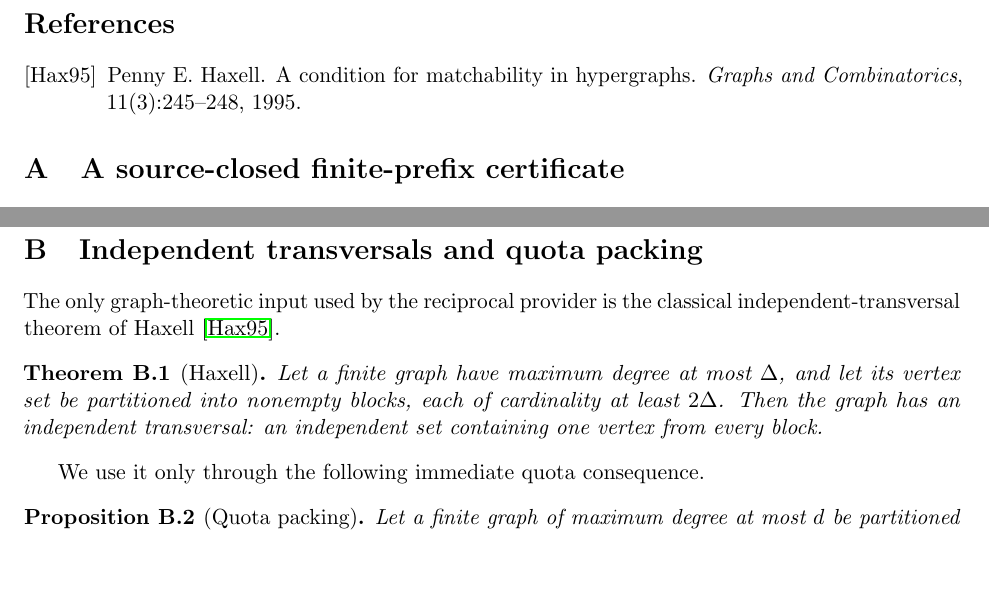
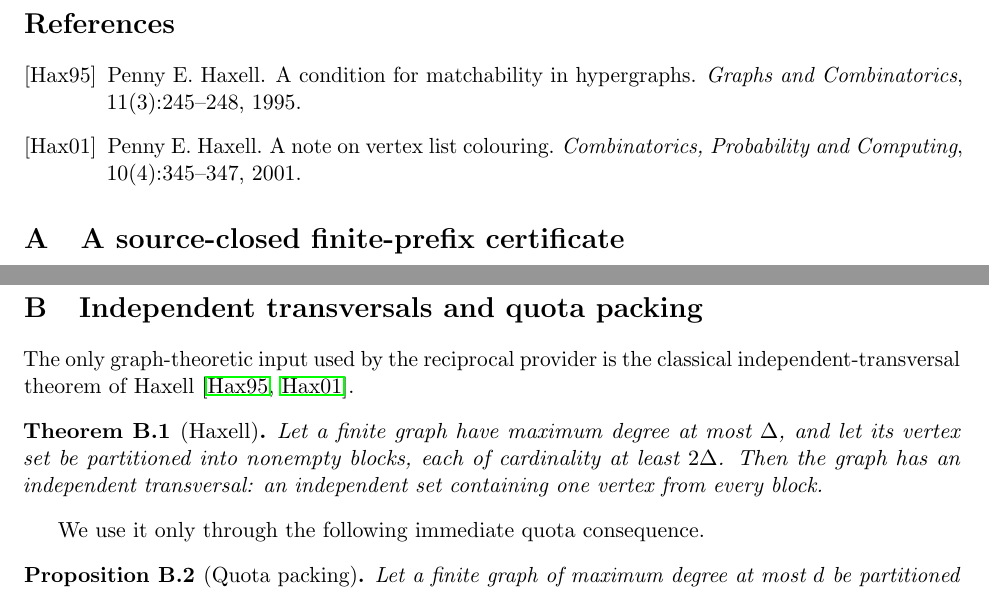
Before and after one commit to Yuren-Tang/erdos-289, a LaTeX paper (paper/manuscript.tex, which reads paper/appendices/packing.tex): two parts of pages 14 and 17 of 22, joined at a grey line, cut so that both start at the same text, the shorter picture padded with empty space. Compiled offline with pdfLaTeX.

Commit message:
Strengthen Haxell citation for quota packing

```diff
--- a/paper/appendices/packing.tex
+++ b/paper/appendices/packing.tex
@@ -2,7 +2,7 @@
 \label{app:packing}
 
 The only graph-theoretic input used by the reciprocal provider is the classical
-independent-transversal theorem of Haxell~\cite{Haxell1995}.
+independent-transversal theorem of Haxell~\cite{Haxell1995,Haxell2001}.
 
 \begin{theorem}[Haxell]\label{thm:haxell}
 Let a finite graph have maximum degree at most $\Delta$, and let its vertex set
```
